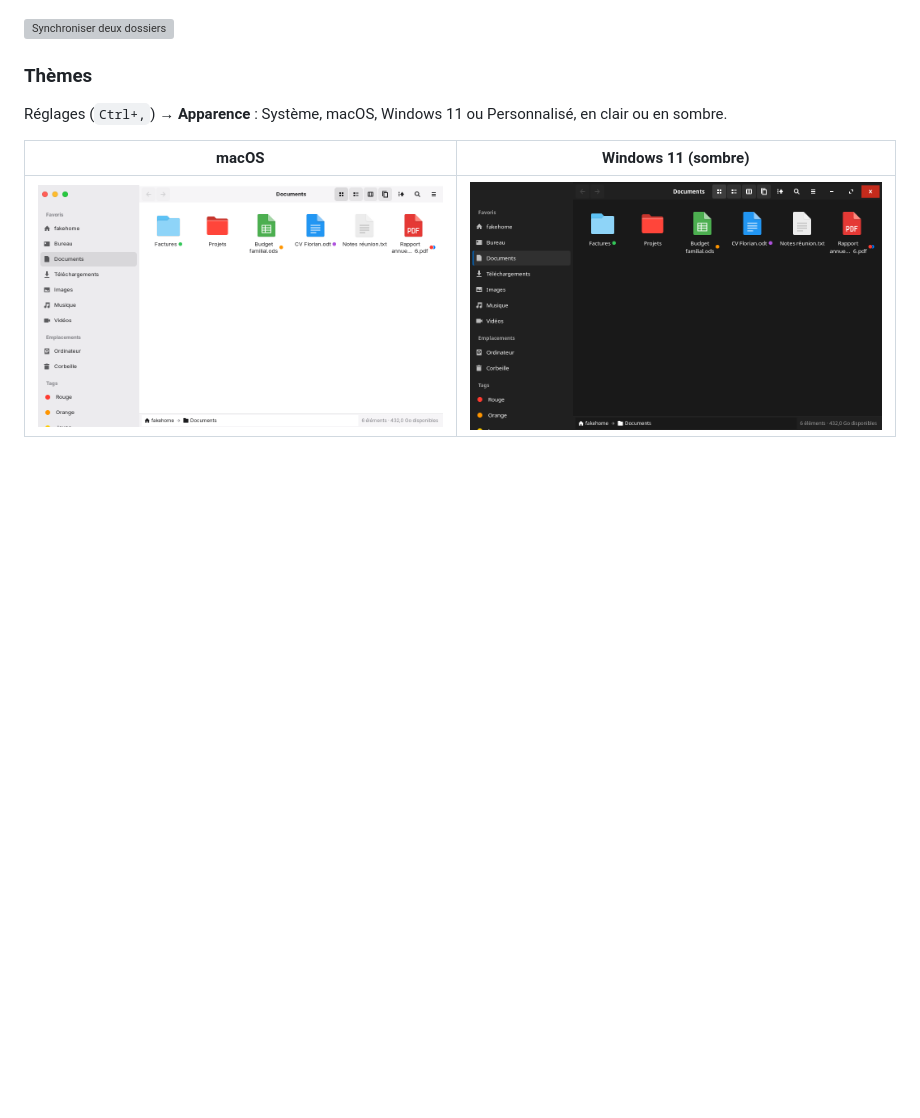
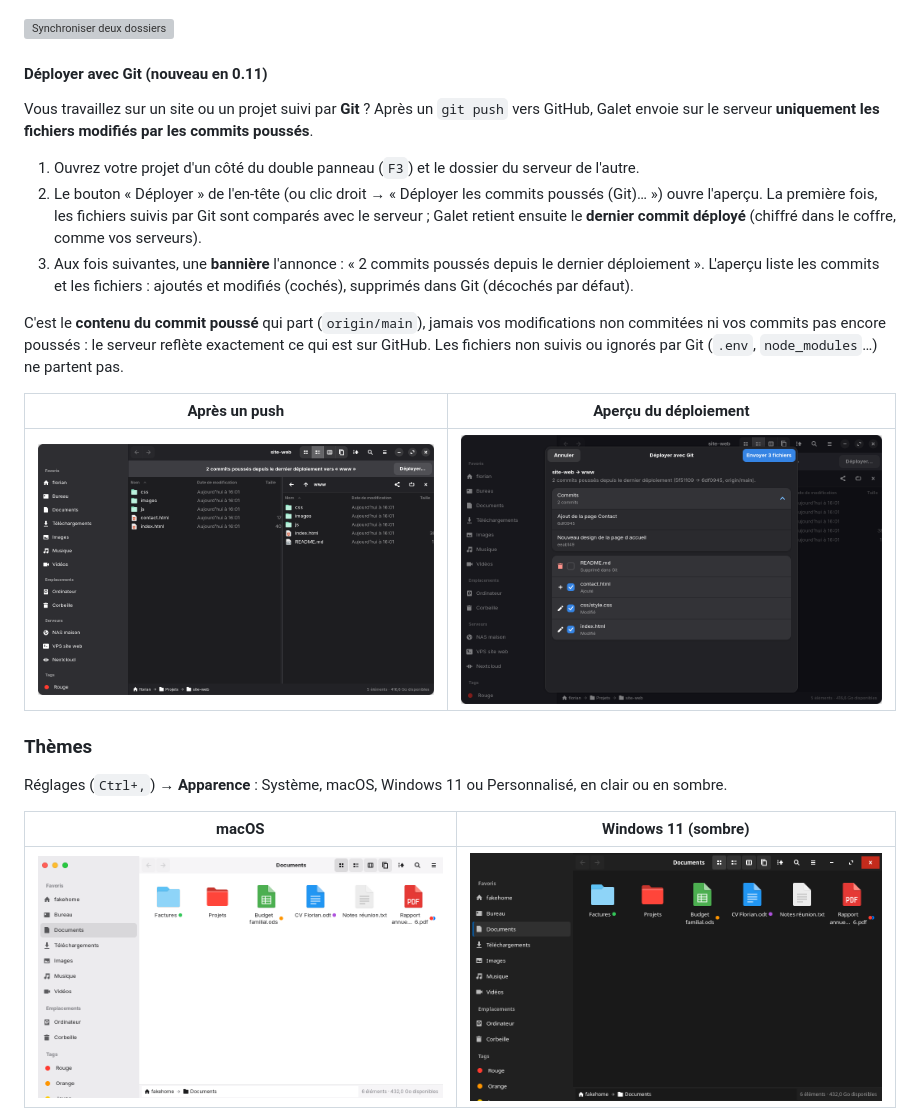
Before and after one commit to FloDerail/galet, a Markdown page: docs/FICHE.md, the part around the change. Drawn GitHub-style; pictures changed too: docs/screenshots/deployer-banniere.png (added), docs/screenshots/deployer-git.png (added); blank space fills up the shorter version; grey boxes are pictures that could not be loaded.

```diff
--- a/docs/FICHE.md
+++ b/docs/FICHE.md
@@ -127,6 +127,27 @@ Inutile de renvoyer tout un site pour trois pages modifiées :
   fiable.
 
 ![Synchroniser deux dossiers](screenshots/synchroniser.png)
+
+#### Déployer avec Git (nouveau en 0.11)
+
+Vous travaillez sur un site ou un projet suivi par **Git** ? Après un `git push` vers GitHub, Galet
+envoie sur le serveur **uniquement les fichiers modifiés par les commits poussés**.
+
+1. Ouvrez votre projet d'un côté du double panneau (`F3`) et le dossier du serveur de l'autre.
+2. Le bouton « Déployer » de l'en-tête (ou clic droit → « Déployer les commits poussés (Git)… »)
+   ouvre l'aperçu. La première fois, les fichiers suivis par Git sont comparés avec le serveur ;
+   Galet retient ensuite le **dernier commit déployé** (chiffré dans le coffre, comme vos serveurs).
+3. Aux fois suivantes, une **bannière** l'annonce : « 2 commits poussés depuis le dernier
+   déploiement ». L'aperçu liste les commits et les fichiers : ajoutés et modifiés (cochés), supprimés
+   dans Git (décochés par défaut).
+
+C'est le **contenu du commit poussé** qui part (`origin/main`), jamais vos modifications non
+commitées ni vos commits pas encore poussés : le serveur reflète exactement ce qui est sur GitHub.
+Les fichiers non suivis ou ignorés par Git (`.env`, `node_modules`…) ne partent pas.
+
+| Après un push | Aperçu du déploiement |
+|---|---|
+| ![Bannière de déploiement](screenshots/deployer-banniere.png) | ![Déployer avec Git](screenshots/deployer-git.png) |
 
 ### Thèmes
 
```
Also changed, not shown: CHANGELOG.md (+12 -0 lines), README.md (+7 -2 lines), 13 other files.
